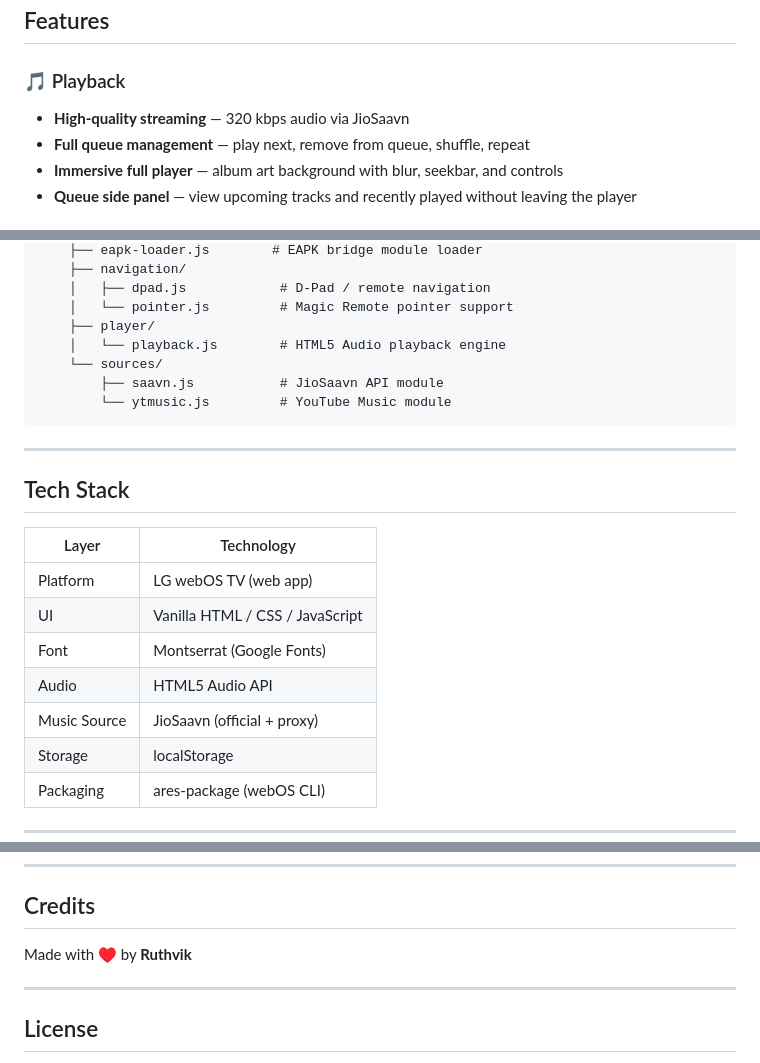
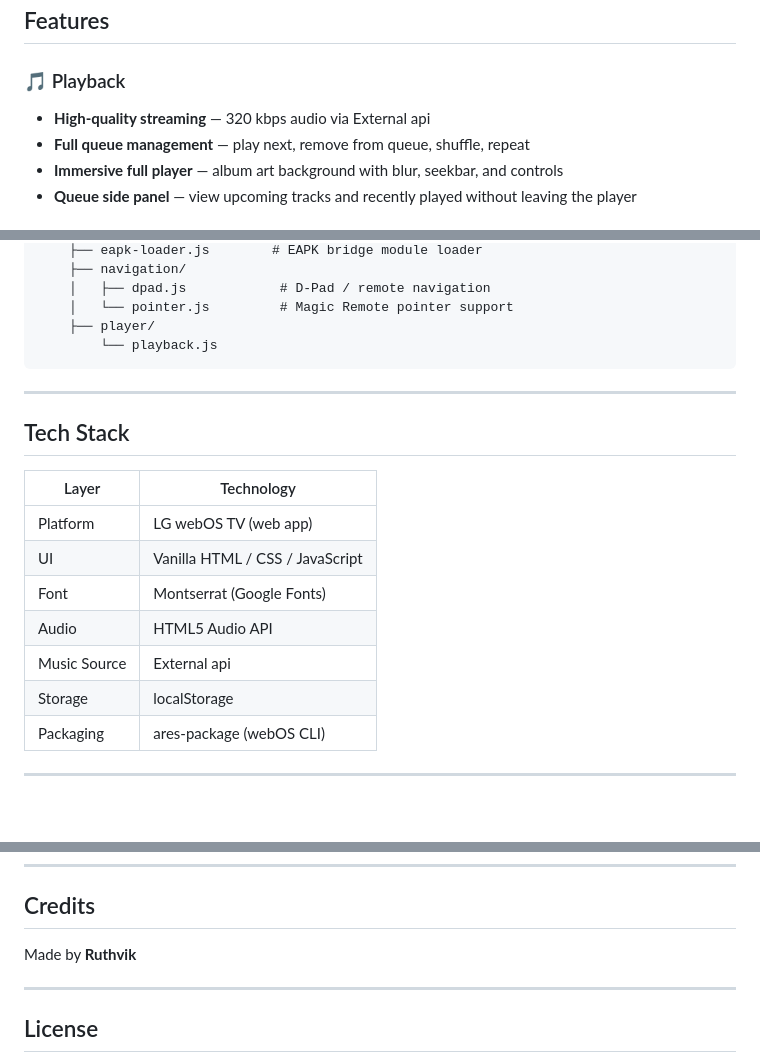
Before and after one commit to ruthvik-01/Auralis-ipk, a Markdown page: README.md, 3 parts joined by grey strips. Rendered like a GitHub page; blank space fills up the shorter version.

Commit message:
Update README with external API details

````diff
--- a/README.md
+++ b/README.md
@@ -22,7 +22,7 @@
 
 ### 🎵 Playback
 
-- **High-quality streaming** — 320 kbps audio via JioSaavn
+- **High-quality streaming** — 320 kbps audio via External api
 - **Full queue management** — play next, remove from queue, shuffle, repeat
 - **Immersive full player** — album art background with blur, seekbar, and controls
 - **Queue side panel** — view upcoming tracks and recently played without leaving the player
@@ -68,10 +68,7 @@ echo-tv/
     │   ├── dpad.js            # D-Pad / remote navigation
     │   └── pointer.js         # Magic Remote pointer support
     ├── player/
-    │   └── playback.js        # HTML5 Audio playback engine
-    └── sources/
-        ├── saavn.js           # JioSaavn API module
-        └── ytmusic.js         # YouTube Music module
+        └── playback.js
 ```
 
 ---
@@ -84,7 +81,7 @@ echo-tv/
 | UI           | Vanilla HTML / CSS / JavaScript |
 | Font         | Montserrat (Google Fonts)       |
 | Audio        | HTML5 Audio API                 |
-| Music Source | JioSaavn (official + proxy)     |
+| Music Source | External api  |
 | Storage      | localStorage                    |
 | Packaging    | ares-package (webOS CLI)        |
 
@@ -149,7 +146,7 @@ ares-launch --device <your-tv> com.echo.tv
 
 ## Credits
 
-Made with ♥ by **Ruthvik**
+Made by **Ruthvik**
 
 ---
 
````
